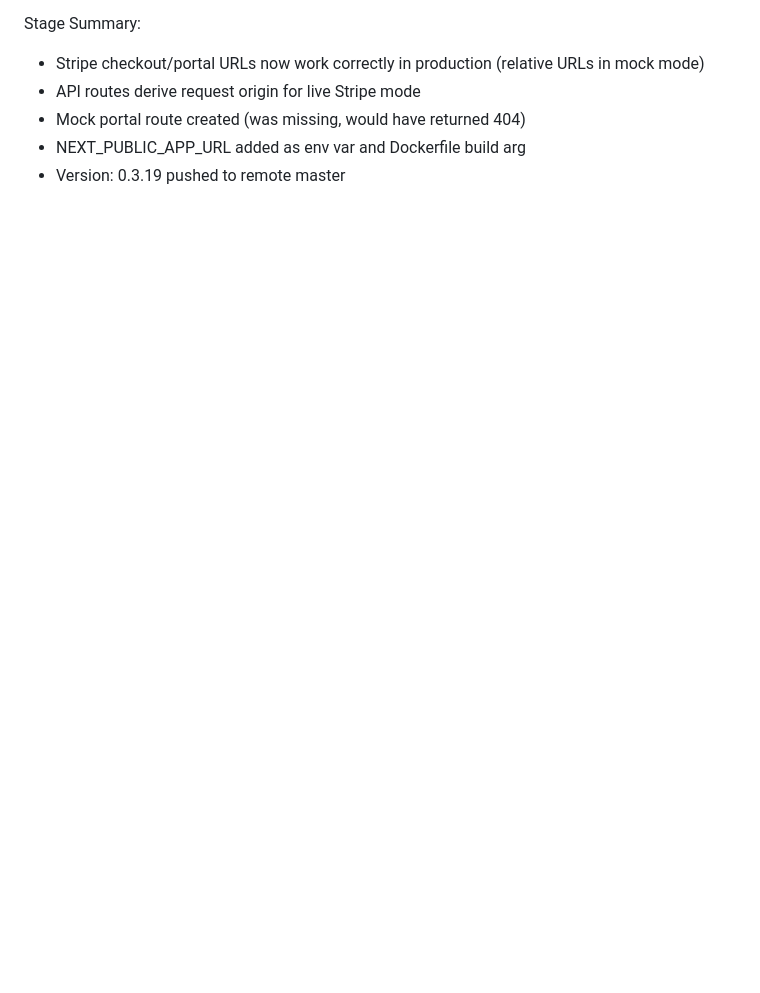
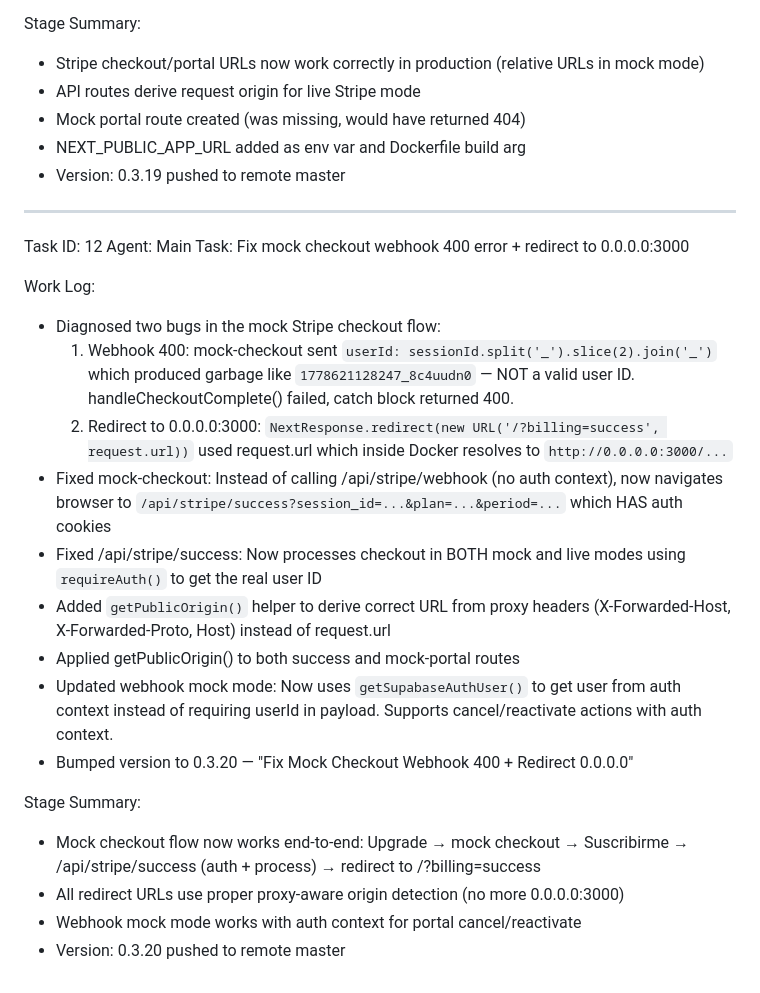
Before and after one commit to fcruzp/BIweb, a Markdown page: worklog.md, the part around the change. Rendered like a GitHub page; blank space fills up the shorter version.

Commit message:
1653403c-6612-4104-a8a8-c5033f5410c3

```diff
--- a/worklog.md
+++ b/worklog.md
@@ -383,3 +383,25 @@ Stage Summary:
 - Mock portal route created (was missing, would have returned 404)
 - NEXT_PUBLIC_APP_URL added as env var and Dockerfile build arg
 - Version: 0.3.19 pushed to remote master
+
+---
+Task ID: 12
+Agent: Main
+Task: Fix mock checkout webhook 400 error + redirect to 0.0.0.0:3000
+
+Work Log:
+- Diagnosed two bugs in the mock Stripe checkout flow:
+  1. Webhook 400: mock-checkout sent `userId: sessionId.split('_').slice(2).join('_')` which produced garbage like `1778621128247_8c4uudn0` — NOT a valid user ID. handleCheckoutComplete() failed, catch block returned 400.
+  2. Redirect to 0.0.0.0:3000: `NextResponse.redirect(new URL('/?billing=success', request.url))` used request.url which inside Docker resolves to `http://0.0.0.0:3000/...`
+- Fixed mock-checkout: Instead of calling /api/stripe/webhook (no auth context), now navigates browser to `/api/stripe/success?session_id=...&plan=...&period=...` which HAS auth cookies
+- Fixed /api/stripe/success: Now processes checkout in BOTH mock and live modes using `requireAuth()` to get the real user ID
+- Added `getPublicOrigin()` helper to derive correct URL from proxy headers (X-Forwarded-Host, X-Forwarded-Proto, Host) instead of request.url
+- Applied getPublicOrigin() to both success and mock-portal routes
+- Updated webhook mock mode: Now uses `getSupabaseAuthUser()` to get user from auth context instead of requiring userId in payload. Supports cancel/reactivate actions with auth context.
+- Bumped version to 0.3.20 — "Fix Mock Checkout Webhook 400 + Redirect 0.0.0.0"
+
+Stage Summary:
+- Mock checkout flow now works end-to-end: Upgrade → mock checkout → Suscribirme → /api/stripe/success (auth + process) → redirect to /?billing=success
+- All redirect URLs use proper proxy-aware origin detection (no more 0.0.0.0:3000)
+- Webhook mock mode works with auth context for portal cancel/reactivate
+- Version: 0.3.20 pushed to remote master
```
